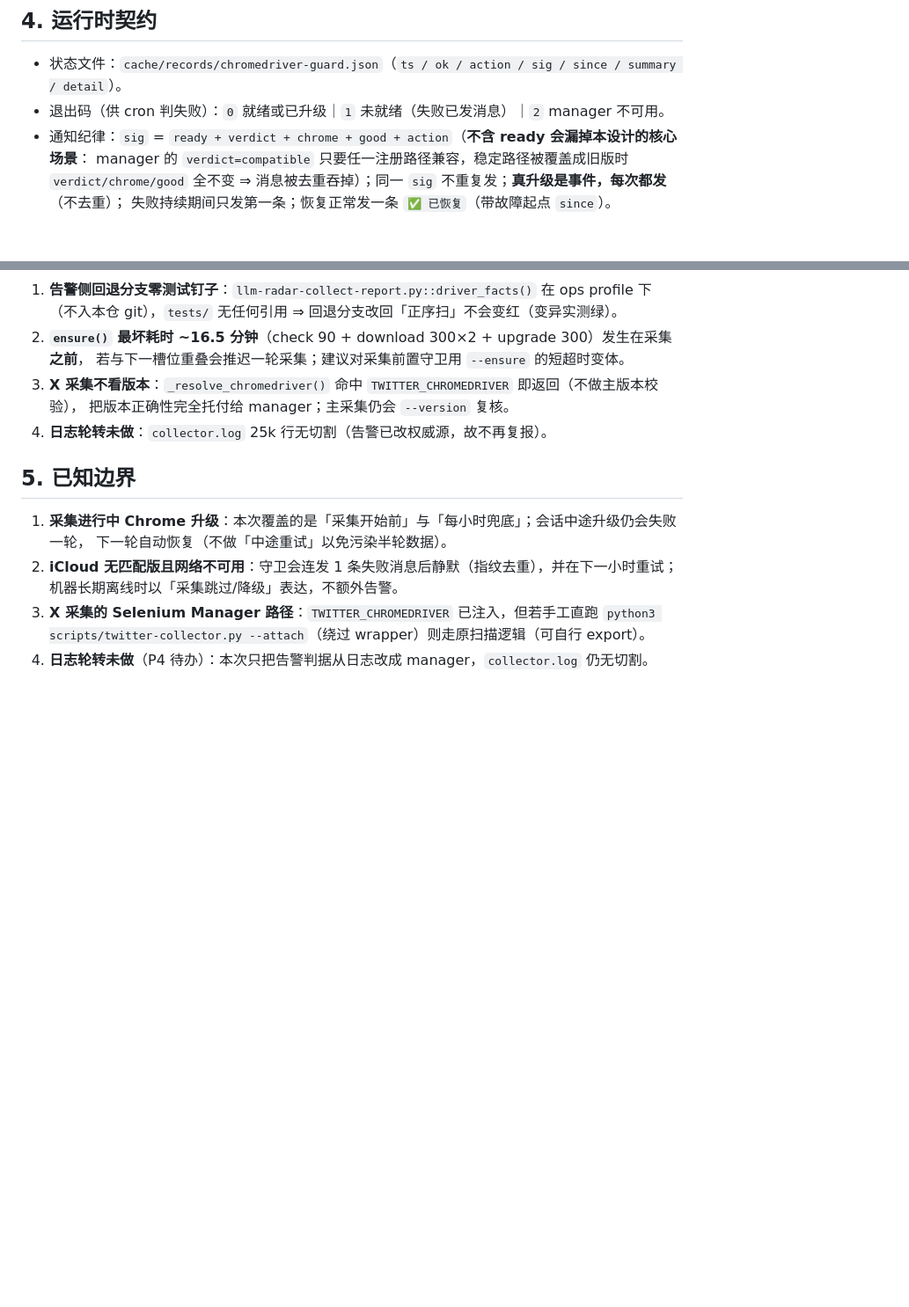
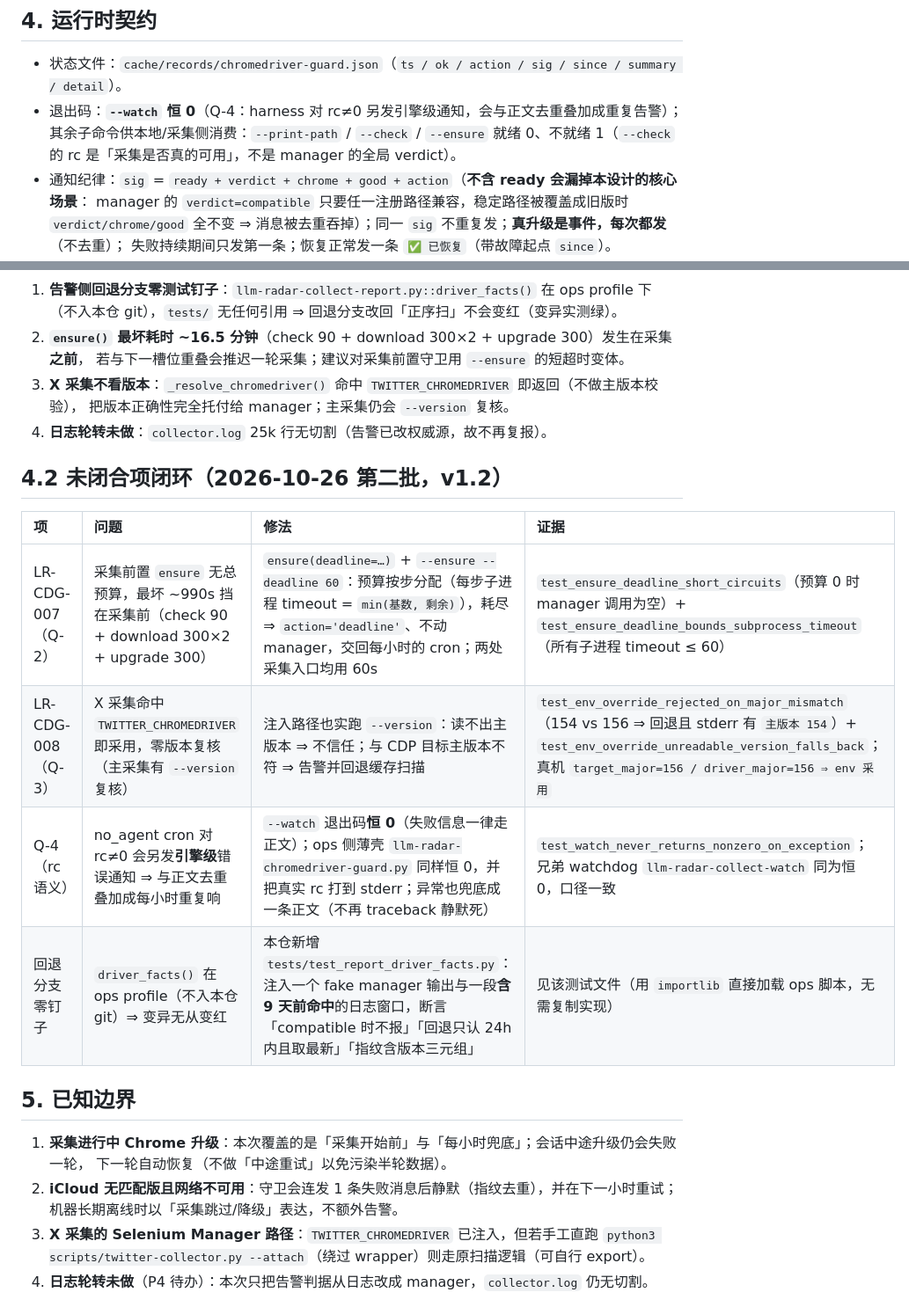
Before and after one commit to imjaden/llm-radar.lab, a Markdown page: documents/ops/chromedriver-auto-follow-v1.0-20261026.md, 2 parts joined by grey strips. Shown at 88% size. Rendered like a GitHub page; blank space fills up the shorter version.

Commit message:
docs@ops: chromedriver 守卫 4.2 未闭合项闭环（deadline/注入复核/rc 语义）

```diff
--- a/documents/ops/chromedriver-auto-follow-v1.0-20261026.md
+++ b/documents/ops/chromedriver-auto-follow-v1.0-20261026.md
@@ -64,7 +64,9 @@ watch 静默·去重·恢复 / CLI 退出码）+ 既有套件 ⇒ 全量 **343 p
 ## 4. 运行时契约
 
 - 状态文件：`cache/records/chromedriver-guard.json`（`ts / ok / action / sig / since / summary / detail`）。
-- 退出码（供 cron 判失败）：`0` 就绪或已升级｜`1` 未就绪（失败已发消息）｜`2` manager 不可用。
+- 退出码：**`--watch` 恒 0**（Q-4：harness 对 rc≠0 另发引擎级通知，会与正文去重叠加成重复告警）；
+  其余子命令供本地/采集侧消费：`--print-path` / `--check` / `--ensure` 就绪 0、不就绪 1（`--check` 的 rc
+  是「采集是否真的可用」，不是 manager 的全局 verdict）。
 - 通知纪律：`sig` = `ready + verdict + chrome + good + action`（**不含 ready 会漏掉本设计的核心场景**：
   manager 的 `verdict=compatible` 只要任一注册路径兼容，稳定路径被覆盖成旧版时 `verdict/chrome/good`
   全不变 ⇒ 消息被去重吞掉）；同一 `sig` 不重复发；**真升级是事件，每次都发**（不去重）；
@@ -107,6 +109,15 @@ watch 静默·去重·恢复 / CLI 退出码）+ 既有套件 ⇒ 全量 **343 p
    把版本正确性完全托付给 manager；主采集仍会 `--version` 复核。
 4. **日志轮转未做**：`collector.log` 25k 行无切割（告警已改权威源，故不再复报）。
 
+## 4.2 未闭合项闭环（2026-10-26 第二批，v1.2）
+
+| 项 | 问题 | 修法 | 证据 |
+|:---|:---|:---|:---|
+| LR-CDG-007（Q-2） | 采集前置 `ensure` 无总预算，最坏 ~990s 挡在采集前（check 90 + download 300×2 + upgrade 300） | `ensure(deadline=…)` + `--ensure --deadline 60`：预算按步分配（每步子进程 timeout = `min(基数, 剩余)`），耗尽 ⇒ `action='deadline'`、不动 manager，交回每小时的 cron；两处采集入口均用 60s | `test_ensure_deadline_short_circuits`（预算 0 时 manager 调用为空）+ `test_ensure_deadline_bounds_subprocess_timeout`（所有子进程 timeout ≤ 60） |
+| LR-CDG-008（Q-3） | X 采集命中 `TWITTER_CHROMEDRIVER` 即采用，零版本复核（主采集有 `--version` 复核） | 注入路径也实跑 `--version`：读不出主版本 ⇒ 不信任；与 CDP 目标主版本不符 ⇒ 告警并回退缓存扫描 | `test_env_override_rejected_on_major_mismatch`（154 vs 156 ⇒ 回退且 stderr 有 `主版本 154`）+ `test_env_override_unreadable_version_falls_back`；真机 `target_major=156 / driver_major=156 ⇒ env 采用` |
+| Q-4（rc 语义） | no_agent cron 对 rc≠0 会另发**引擎级**错误通知 ⇒ 与正文去重叠加成每小时重复响 | `--watch` 退出码**恒 0**（失败信息一律走正文）；ops 侧薄壳 `llm-radar-chromedriver-guard.py` 同样恒 0，并把真实 rc 打到 stderr；异常也兜底成一条正文（不再 traceback 静默死） | `test_watch_never_returns_nonzero_on_exception`；兄弟 watchdog `llm-radar-collect-watch` 同为恒 0，口径一致 |
+| 回退分支零钉子 | `driver_facts()` 在 ops profile（不入本仓 git）⇒ 变异无从变红 | 本仓新增 `tests/test_report_driver_facts.py`：注入一个 fake manager 输出与一段**含 9 天前命中**的日志窗口，断言「compatible 时不报」「回退只认 24h 内且取最新」「指纹含版本三元组」 | 见该测试文件（用 `importlib` 直接加载 ops 脚本，无需复制实现） |
+
 ## 5. 已知边界
 
 1. **采集进行中 Chrome 升级**：本次覆盖的是「采集开始前」与「每小时兜底」；会话中途升级仍会失败一轮，
```
